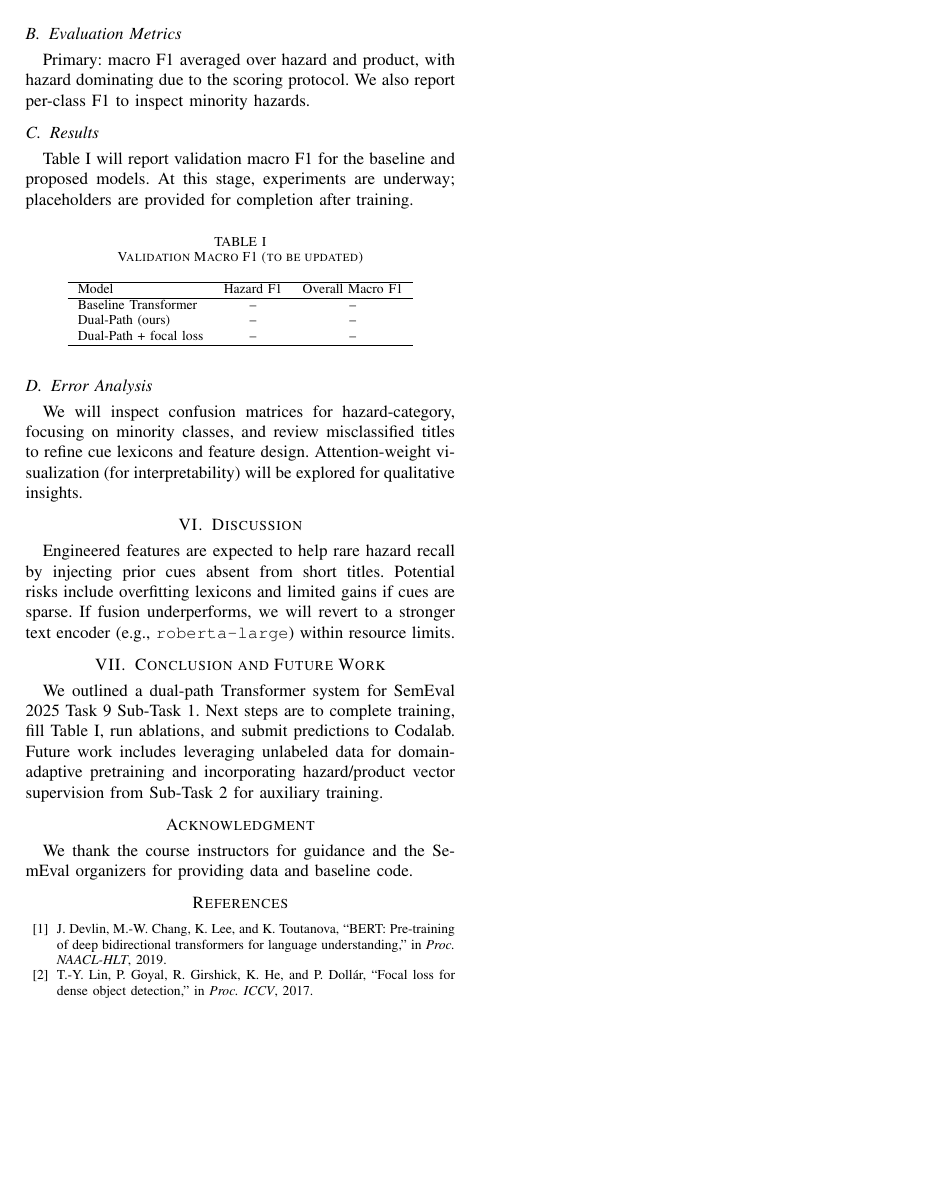
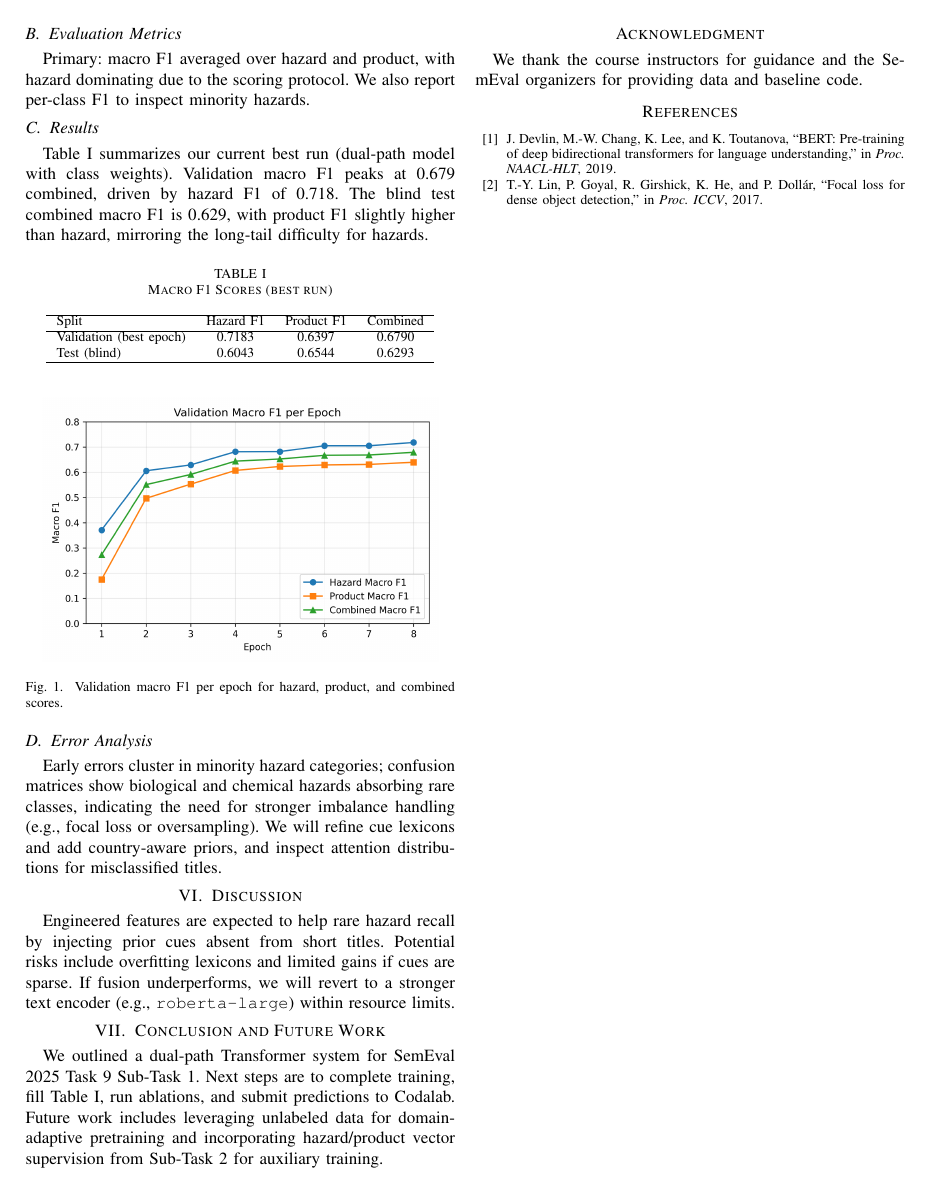
Before and after one commit to SjdnDzikran/food-hazard-detection, a LaTeX paper (food-hazard-report.tex): page 2 of 2. Compiled offline with pdfLaTeX; a missing font is replaced by an installed copy or a similar font; a LaTeX package or settings file that is missing is left out.

Commit message:
add F1 curves figure and update results in food hazard report

```diff
--- a/food-hazard-report.tex
+++ b/food-hazard-report.tex
@@ -66,25 +66,31 @@ We use the provided train (5{,}082) and validation (565) splits. No labeled test
 Primary: macro F1 averaged over hazard and product, with hazard dominating due to the scoring protocol. We also report per-class F1 to inspect minority hazards.
 
 \subsection{Results}
-Table~\ref{tab:results} will report validation macro F1 for the baseline and proposed models. At this stage, experiments are underway; placeholders are provided for completion after training.
+Table~\ref{tab:results} summarizes our current best run (dual-path model with class weights). Validation macro F1 peaks at 0.679 combined, driven by hazard F1 of 0.718. The blind test combined macro F1 is 0.629, with product F1 slightly higher than hazard, mirroring the long-tail difficulty for hazards.
 
 \begin{table}[htbp]
-\caption{Validation Macro F1 (to be updated)}
+\caption{Macro F1 Scores (best run)}
 \label{tab:results}
 \centering
-\begin{tabular}{lcc}
+\begin{tabular}{lccc}
 \hline
-Model & Hazard F1 & Overall Macro F1 \\
+Split & Hazard F1 & Product F1 & Combined \\
 \hline
-Baseline Transformer & -- & -- \\
-Dual-Path (ours) & -- & -- \\
-Dual-Path + focal loss & -- & -- \\
+Validation (best epoch) & 0.7183 & 0.6397 & 0.6790 \\
+Test (blind) & 0.6043 & 0.6544 & 0.6293 \\
 \hline
 \end{tabular}
 \end{table}
 
+\begin{figure}[htbp]
+\centering
+\includegraphics[width=0.45\textwidth]{figures/f1_curves.png}
+\caption{Validation macro F1 per epoch for hazard, product, and combined scores.}
+\label{fig:f1curves}
+\end{figure}
+
 \subsection{Error Analysis}
-We will inspect confusion matrices for hazard-category, focusing on minority classes, and review misclassified titles to refine cue lexicons and feature design. Attention-weight visualization (for interpretability) will be explored for qualitative insights.
+Early errors cluster in minority hazard categories; confusion matrices show biological and chemical hazards absorbing rare classes, indicating the need for stronger imbalance handling (e.g., focal loss or oversampling). We will refine cue lexicons and add country-aware priors, and inspect attention distributions for misclassified titles.
 
 \section{Discussion}
 Engineered features are expected to help rare hazard recall by injecting prior cues absent from short titles. Potential risks include overfitting lexicons and limited gains if cues are sparse. If fusion underperforms, we will revert to a stronger text encoder (e.g., \texttt{roberta-large}) within resource limits.
```
Also changed, not shown: figures/f1_curves.png (added), food-hazard-report.tex (2 more changed lines).
